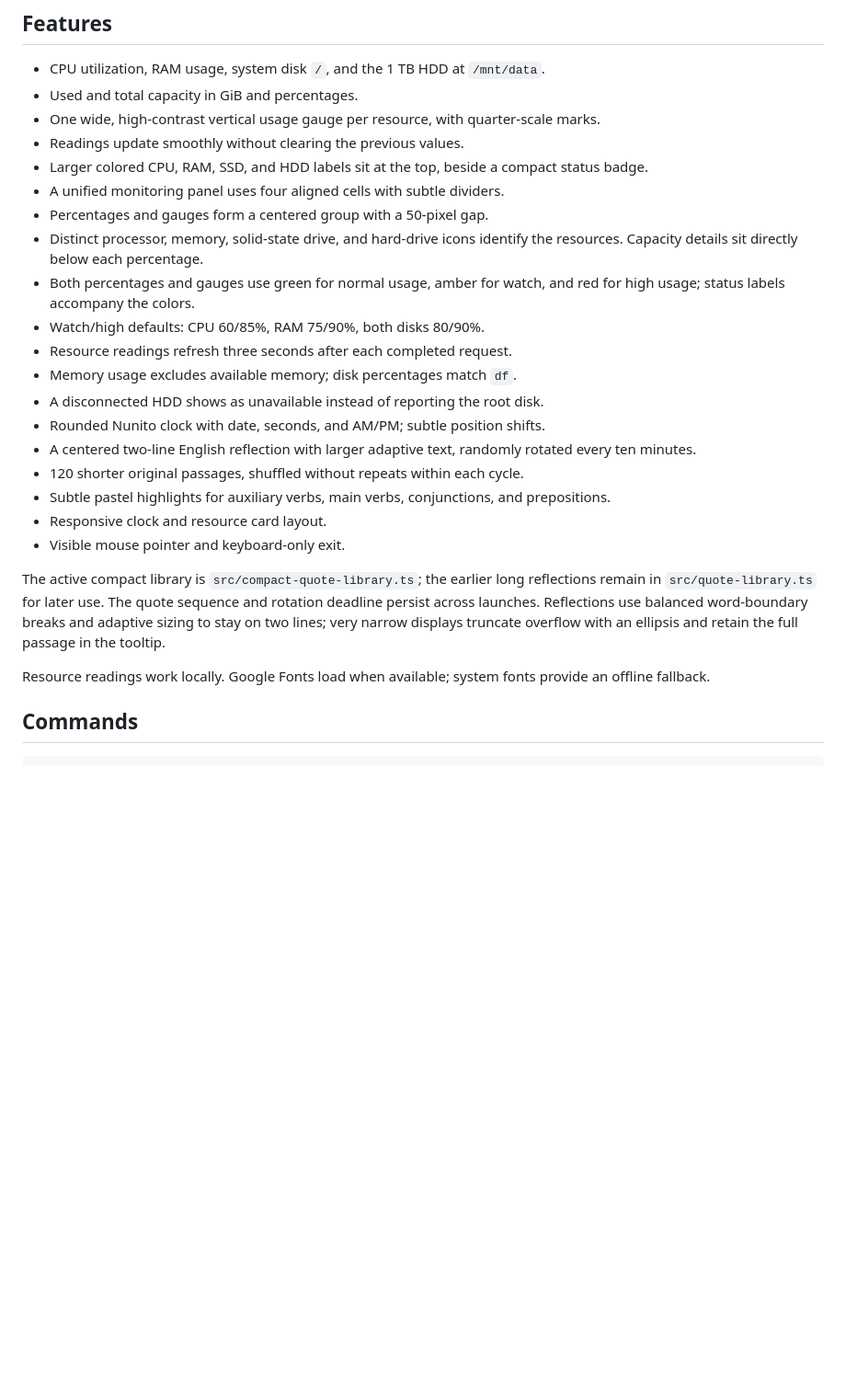
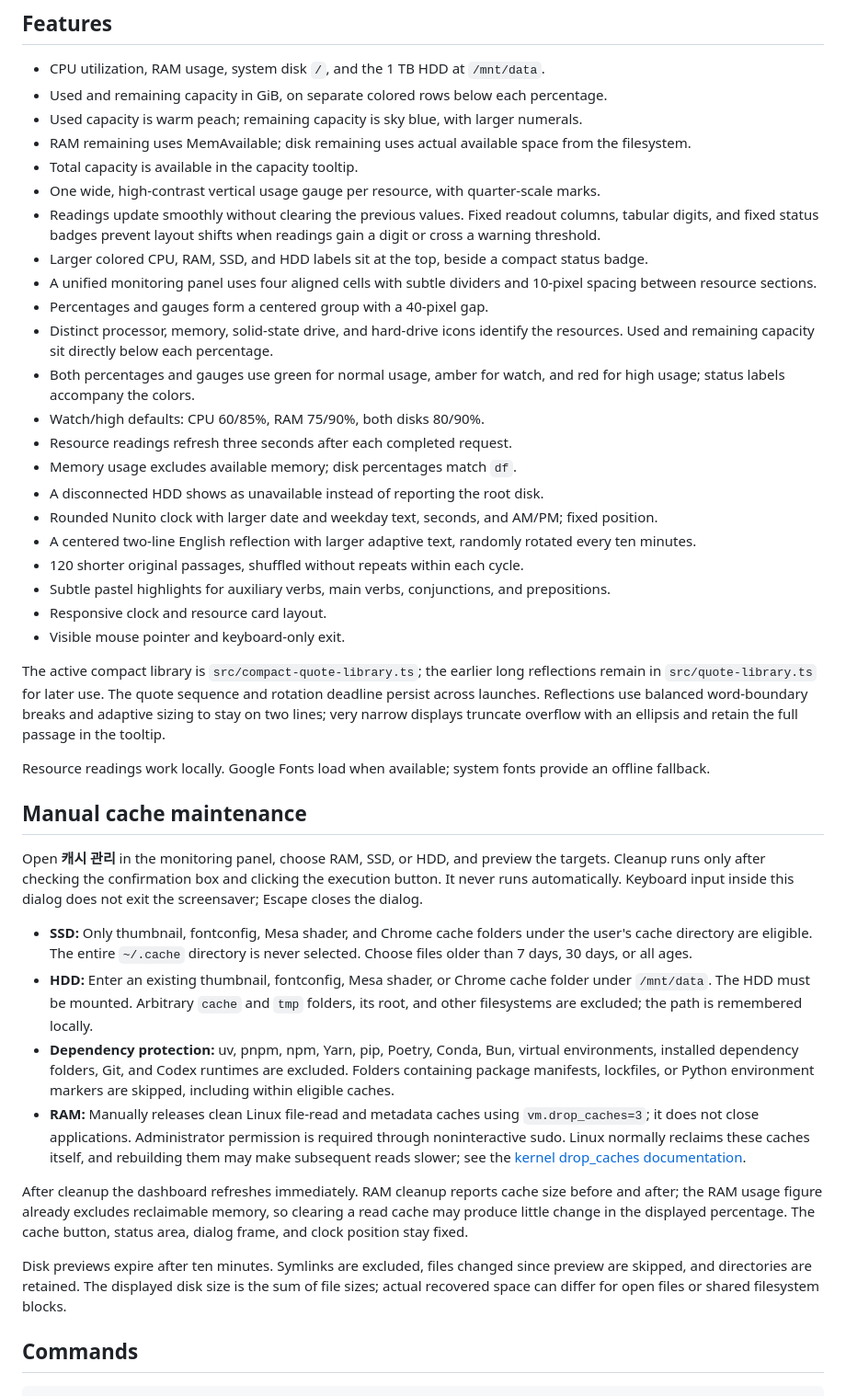
Before and after one commit to savvy773/ubuntu-scr-saver, a Markdown page: README.md, the part around the change printed below. Shown: that part at 92% size. Drawn GitHub-style; blank space fills up the shorter version.

```diff
--- a/README.md
+++ b/README.md
@@ -53,20 +53,26 @@ After moving an installed folder, run `./install.sh` again to update paths.
 ## Features
 
 - CPU utilization, RAM usage, system disk `/`, and the 1 TB HDD at `/mnt/data`.
-- Used and total capacity in GiB and percentages.
+- Used and remaining capacity in GiB, on separate colored rows below each percentage.
+- Used capacity is warm peach; remaining capacity is sky blue, with larger numerals.
+- RAM remaining uses MemAvailable; disk remaining uses actual available space from the filesystem.
+- Total capacity is available in the capacity tooltip.
 - One wide, high-contrast vertical usage gauge per resource, with quarter-scale marks.
-- Readings update smoothly without clearing the previous values.
+- Readings update smoothly without clearing the previous values. Fixed readout
+  columns, tabular digits, and fixed status badges prevent layout shifts when
+  readings gain a digit or cross a warning threshold.
 - Larger colored CPU, RAM, SSD, and HDD labels sit at the top, beside a compact status badge.
-- A unified monitoring panel uses four aligned cells with subtle dividers.
-- Percentages and gauges form a centered group with a 50-pixel gap.
-- Distinct processor, memory, solid-state drive, and hard-drive icons identify the resources. Capacity details sit directly below each percentage.
+- A unified monitoring panel uses four aligned cells with subtle dividers and
+  10-pixel spacing between resource sections.
+- Percentages and gauges form a centered group with a 40-pixel gap.
+- Distinct processor, memory, solid-state drive, and hard-drive icons identify the resources. Used and remaining capacity sit directly below each percentage.
 - Both percentages and gauges use green for normal usage, amber for watch, and
   red for high usage; status labels accompany the colors.
 - Watch/high defaults: CPU 60/85%, RAM 75/90%, both disks 80/90%.
 - Resource readings refresh three seconds after each completed request.
 - Memory usage excludes available memory; disk percentages match `df`.
 - A disconnected HDD shows as unavailable instead of reporting the root disk.
-- Rounded Nunito clock with date, seconds, and AM/PM; subtle position shifts.
+- Rounded Nunito clock with larger date and weekday text, seconds, and AM/PM; fixed position.
 - A centered two-line English reflection with larger adaptive text, randomly
   rotated every ten minutes.
 - 120 shorter original passages, shuffled without repeats within each cycle.
@@ -82,6 +88,39 @@ with an ellipsis and retain the full passage in the tooltip.
 
 Resource readings work locally. Google Fonts load when available; system fonts
 provide an offline fallback.
+
+## Manual cache maintenance
+
+Open **캐시 관리** in the monitoring panel, choose RAM, SSD, or HDD, and
+preview the targets. Cleanup runs only after checking the confirmation box
+and clicking the execution button. It never runs automatically. Keyboard
+input inside this dialog does not exit the screensaver; Escape closes the dialog.
+
+- **SSD:** Only thumbnail, fontconfig, Mesa shader, and Chrome cache folders
+  under the user's cache directory are eligible. The entire `~/.cache` directory
+  is never selected. Choose files older than 7 days, 30 days, or all ages.
+- **HDD:** Enter an existing thumbnail, fontconfig, Mesa shader, or Chrome cache
+  folder under `/mnt/data`. The HDD must be mounted. Arbitrary `cache` and `tmp`
+  folders, its root, and other filesystems are excluded; the path is remembered locally.
+- **Dependency protection:** uv, pnpm, npm, Yarn, pip, Poetry, Conda, Bun,
+  virtual environments, installed dependency folders, Git, and Codex runtimes
+  are excluded. Folders containing package manifests, lockfiles, or Python
+  environment markers are skipped, including within eligible caches.
+- **RAM:** Manually releases clean Linux file-read and metadata caches using
+  `vm.drop_caches=3`; it does not close applications. Administrator permission
+  is required through noninteractive sudo. Linux normally reclaims these caches
+  itself, and rebuilding them may make subsequent reads slower; see the
+  [kernel drop_caches documentation](https://www.kernel.org/doc/html/latest/admin-guide/sysctl/vm.html#drop-caches).
+
+After cleanup the dashboard refreshes immediately. RAM cleanup reports cache
+size before and after; the RAM usage figure already excludes reclaimable memory,
+so clearing a read cache may produce little change in the displayed percentage.
+The cache button, status area, dialog frame, and clock position stay fixed.
+
+Disk previews expire after ten minutes. Symlinks are excluded, files changed
+since preview are skipped, and directories are retained. The displayed disk
+size is the sum of file sizes; actual recovered space can differ for open files
+or shared filesystem blocks.
 
 ## Commands
 
```
Also changed, not shown: other parts of README.md (+3 -0 lines), docs/preview.png, 9 other files.
